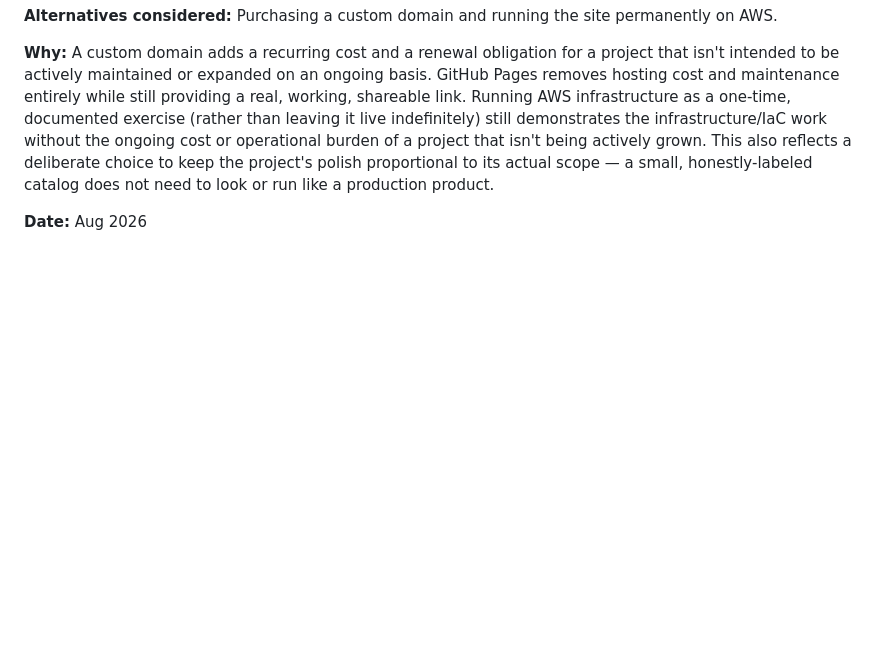
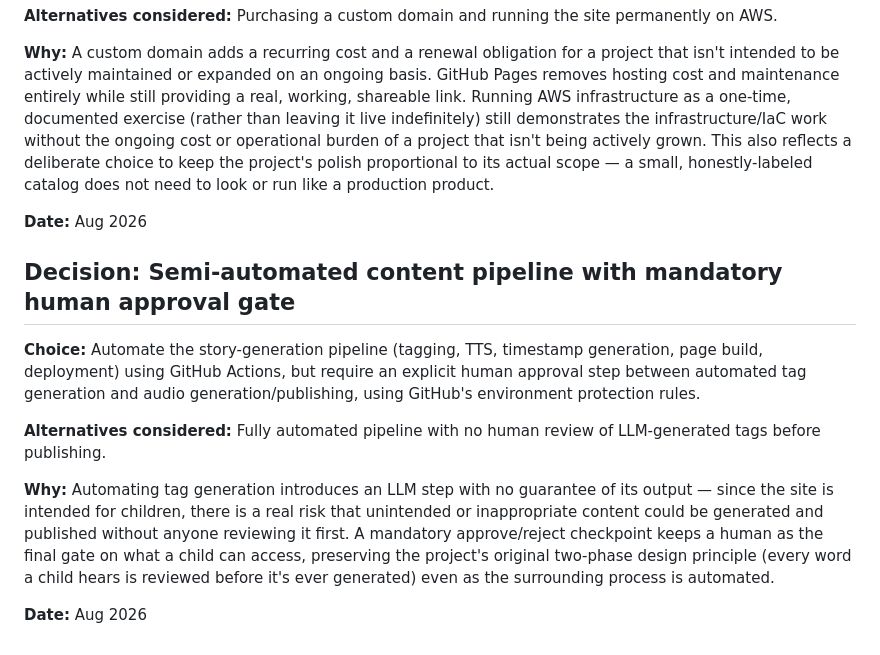
Before and after one commit to guruduttadongre/mythic-tales, a Markdown page: docs/decision-log.md, the part around the change. Drawn GitHub-style; blank space fills up the shorter version.

Commit message:
docs: log semi-automated pipeline with human approval gate decision

```diff
--- a/docs/decision-log.md
+++ b/docs/decision-log.md
@@ -205,4 +205,25 @@ polish proportional to its actual scope — a small, honestly-labeled catalog
 does not need to look or run like a production product.
 
 **Date:** Aug 2026
+
+## Decision: Semi-automated content pipeline with mandatory human approval gate
+
+**Choice:** Automate the story-generation pipeline (tagging, TTS, timestamp
+generation, page build, deployment) using GitHub Actions, but require an
+explicit human approval step between automated tag generation and audio
+generation/publishing, using GitHub's environment protection rules.
+
+**Alternatives considered:** Fully automated pipeline with no human review
+of LLM-generated tags before publishing.
+
+**Why:** Automating tag generation introduces an LLM step with no guarantee
+of its output — since the site is intended for children, there is a real
+risk that unintended or inappropriate content could be generated and
+published without anyone reviewing it first. A mandatory approve/reject
+checkpoint keeps a human as the final gate on what a child can access,
+preserving the project's original two-phase design principle (every word a
+child hears is reviewed before it's ever generated) even as the surrounding
+process is automated.
+
+**Date:** Aug 2026
 <!-- Add new entries above this line as decisions are made. -->
```
